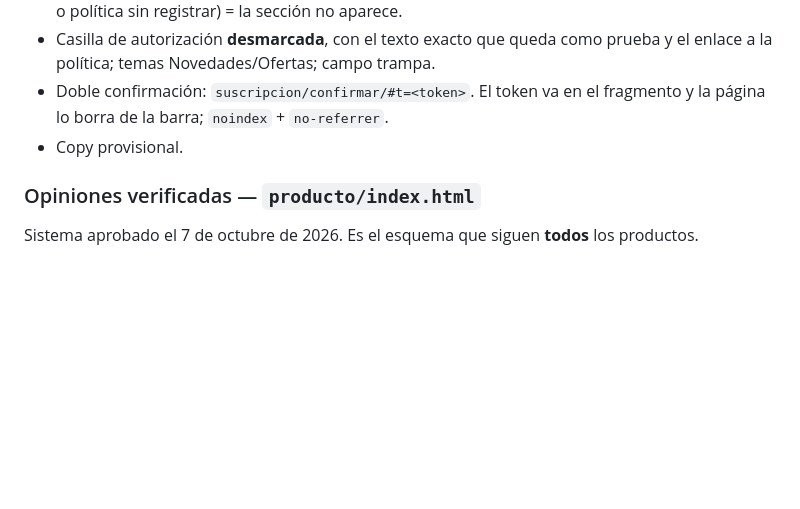
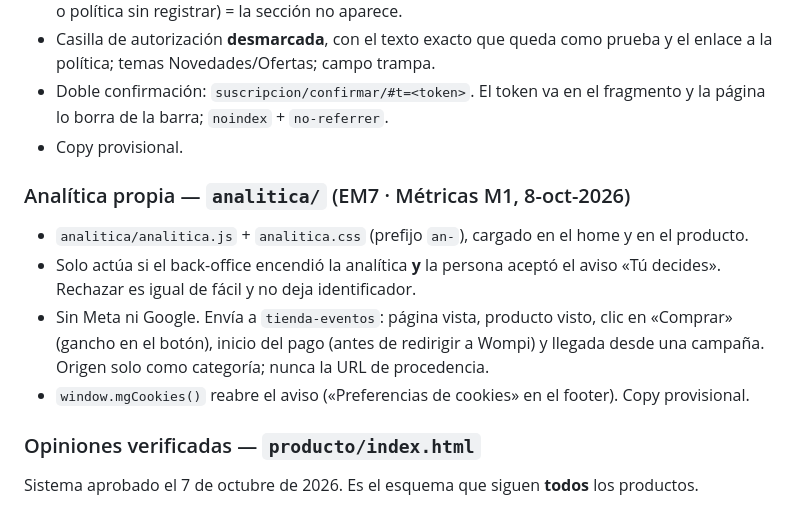
Before and after one commit to 12344-ux/magandhi, a Markdown page: ESTADO-ACTUAL.md, the part around the change. GitHub-like rendering; blank space fills up the shorter version.

Commit message:
docs: estado de la analitica propia (EM7)

```diff
--- a/ESTADO-ACTUAL.md
+++ b/ESTADO-ACTUAL.md
@@ -60,6 +60,13 @@ Los JPG de `marca/` son referencias históricas. No gobiernan la identidad ni de
 - Casilla de autorización **desmarcada**, con el texto exacto que queda como prueba y el enlace a la política; temas Novedades/Ofertas; campo trampa.
 - Doble confirmación: `suscripcion/confirmar/#t=<token>`. El token va en el fragmento y la página lo borra de la barra; `noindex` + `no-referrer`.
 - Copy provisional.
+
+### Analítica propia — `analitica/` (EM7 · Métricas M1, 8-oct-2026)
+
+- `analitica/analitica.js` + `analitica.css` (prefijo `an-`), cargado en el home y en el producto.
+- Solo actúa si el back-office encendió la analítica **y** la persona aceptó el aviso «Tú decides». Rechazar es igual de fácil y no deja identificador.
+- Sin Meta ni Google. Envía a `tienda-eventos`: página vista, producto visto, clic en «Comprar» (gancho en el botón), inicio del pago (antes de redirigir a Wompi) y llegada desde una campaña. Origen solo como categoría; nunca la URL de procedencia.
+- `window.mgCookies()` reabre el aviso («Preferencias de cookies» en el footer). Copy provisional.
 
 ### Opiniones verificadas — `producto/index.html`
 
```
